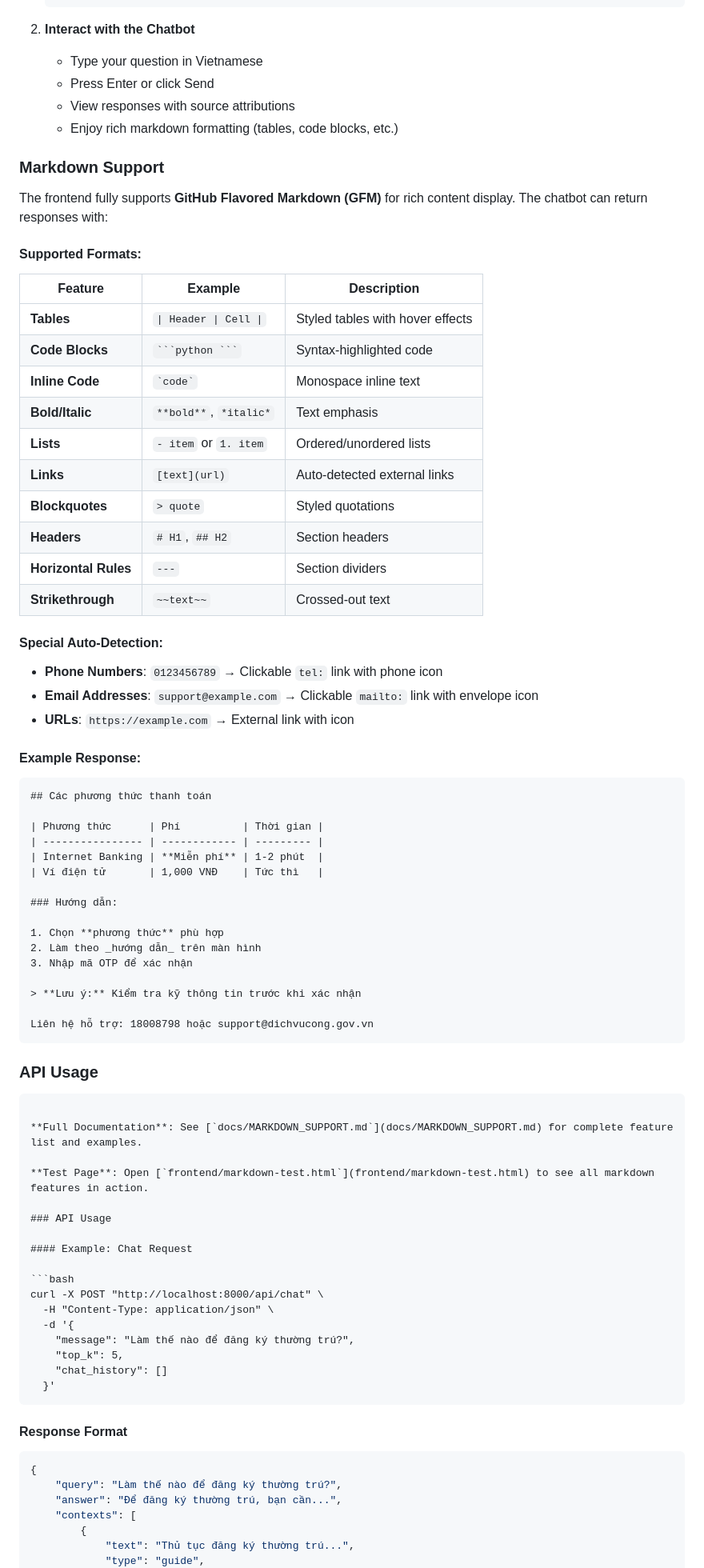
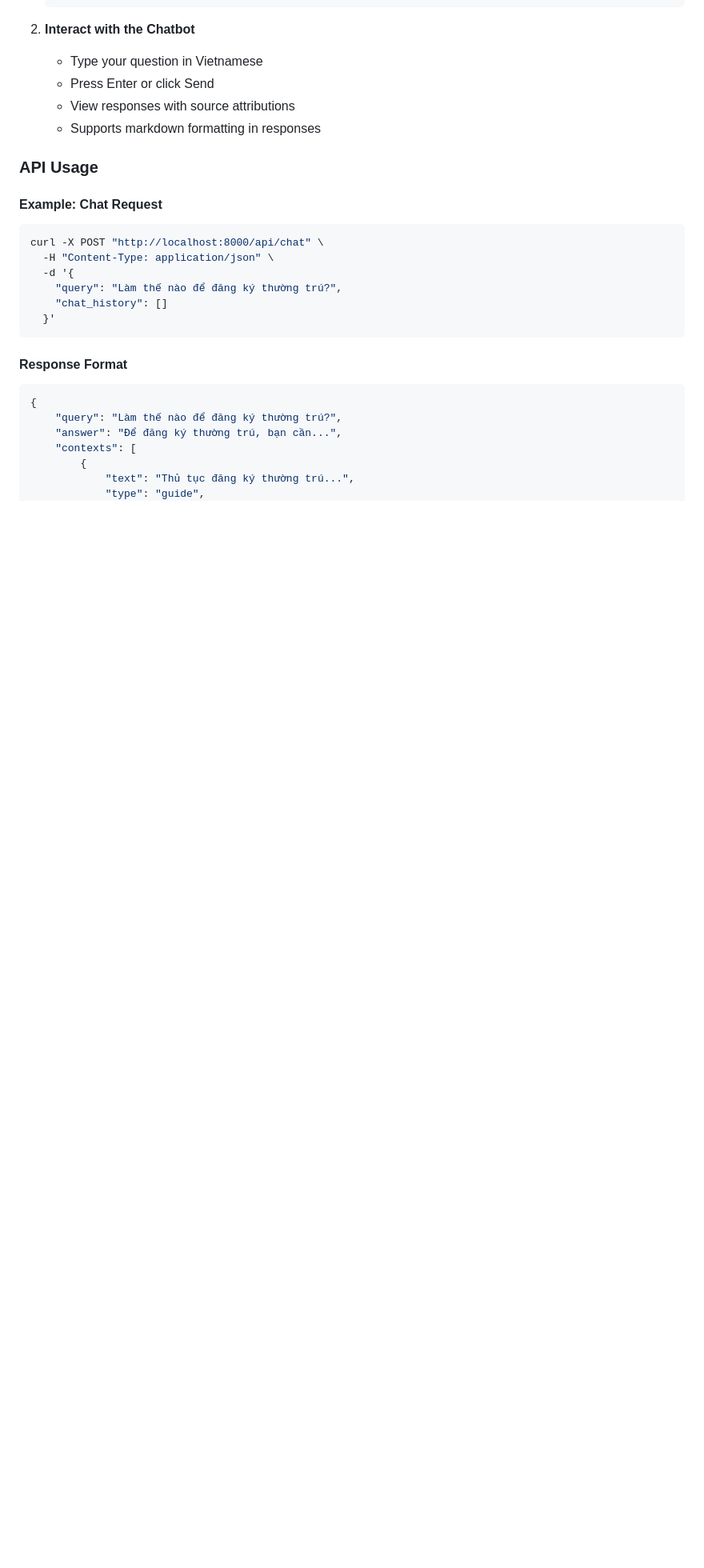
Before and after one commit to PhucHuwu/ChatBot_Dich_vu_cong, a Markdown page: README.md, the part around one of its changes. Shown at 80% size. GitHub-like rendering; blank space fills up the shorter version.

`````diff
--- a/README.md
+++ b/README.md
@@ -314,61 +346,7 @@ The system automatically validates critical configurations on startup (see [`con
     - Type your question in Vietnamese
     - Press Enter or click Send
     - View responses with source attributions
-    - Enjoy rich markdown formatting (tables, code blocks, etc.)
-
-### Markdown Support
-
-The frontend fully supports **GitHub Flavored Markdown (GFM)** for rich content display. The chatbot can return responses with:
-
-#### Supported Formats:
-
-| Feature              | Example                | Description                      |
-| -------------------- | ---------------------- | -------------------------------- |
-| **Tables**           | `\| Header \| Cell \|` | Styled tables with hover effects |
-| **Code Blocks**      | ` ```python ``` `      | Syntax-highlighted code          |
-| **Inline Code**      | `` `code` ``           | Monospace inline text            |
-| **Bold/Italic**      | `**bold**`, `*italic*` | Text emphasis                    |
-| **Lists**            | `- item` or `1. item`  | Ordered/unordered lists          |
-| **Links**            | `[text](url)`          | Auto-detected external links     |
-| **Blockquotes**      | `> quote`              | Styled quotations                |
-| **Headers**          | `# H1`, `## H2`        | Section headers                  |
-| **Horizontal Rules** | `---`                  | Section dividers                 |
-| **Strikethrough**    | `~~text~~`             | Crossed-out text                 |
-
-#### Special Auto-Detection:
-
--   **Phone Numbers**: `0123456789` → Clickable `tel:` link with phone icon
--   **Email Addresses**: `support@example.com` → Clickable `mailto:` link with envelope icon
--   **URLs**: `https://example.com` → External link with icon
-
-#### Example Response:
-
-```markdown
-## Các phương thức thanh toán
-
-| Phương thức      | Phí          | Thời gian |
-| ---------------- | ------------ | --------- |
-| Internet Banking | **Miễn phí** | 1-2 phút  |
-| Ví điện tử       | 1,000 VNĐ    | Tức thì   |
-
-### Hướng dẫn:
-
-1. Chọn **phương thức** phù hợp
-2. Làm theo _hướng dẫn_ trên màn hình
-3. Nhập mã OTP để xác nhận
-
-> **Lưu ý:** Kiểm tra kỹ thông tin trước khi xác nhận
-
-Liên hệ hỗ trợ: 18008798 hoặc support@dichvucong.gov.vn
-```
-
-### API Usage
-
-````
-
-**Full Documentation**: See [`docs/MARKDOWN_SUPPORT.md`](docs/MARKDOWN_SUPPORT.md) for complete feature list and examples.
-
-**Test Page**: Open [`frontend/markdown-test.html`](frontend/markdown-test.html) to see all markdown features in action.
+    - Supports markdown formatting in responses
 
 ### API Usage
 
@@ -378,8 +356,7 @@ Liên hệ hỗ trợ: 18008798 hoặc support@dichvucong.gov.vn
 curl -X POST "http://localhost:8000/api/chat" \
   -H "Content-Type: application/json" \
   -d '{
-    "message": "Làm thế nào để đăng ký thường trú?",
-    "top_k": 5,
+    "query": "Làm thế nào để đăng ký thường trú?",
     "chat_history": []
   }'
 ````
`````
Also changed, not shown: other parts of README.md (+126 -75 lines).
